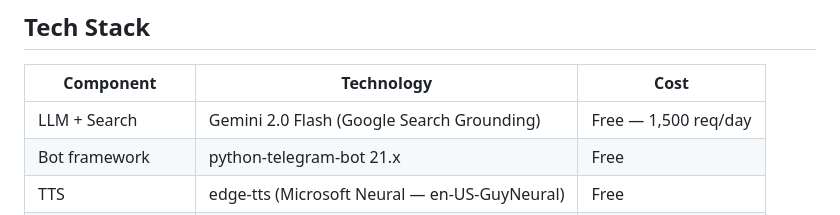
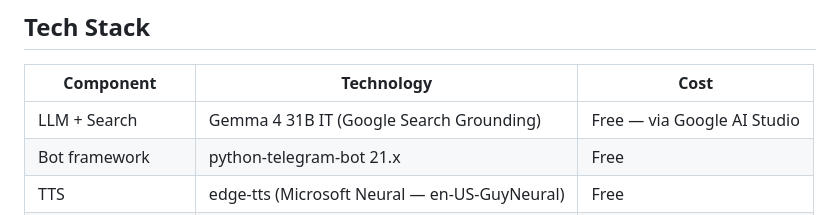
Before and after one commit to Vasquez-505/news-ai-agent, a Markdown page: README.md, the part around the change. Drawn GitHub-style.

Commit message:
docs: update README model to gemma-4-31b-it
Co-Authored-By: Claude Sonnet 4.6 <noreply@anthropic.com>

```diff
--- a/README.md
+++ b/README.md
@@ -87,7 +87,7 @@ Option C ─── Tap Talk to GMS → GMS greets you with today's summary
 
 | Component | Technology | Cost |
 |-----------|-----------|------|
-| LLM + Search | Gemini 2.0 Flash (Google Search Grounding) | Free — 1,500 req/day |
+| LLM + Search | Gemma 4 31B IT (Google Search Grounding) | Free — via Google AI Studio |
 | Bot framework | python-telegram-bot 21.x | Free |
 | TTS | edge-tts (Microsoft Neural — en-US-GuyNeural) | Free |
 | Scheduling | APScheduler (on Render) + GitHub Actions | Free |
```
